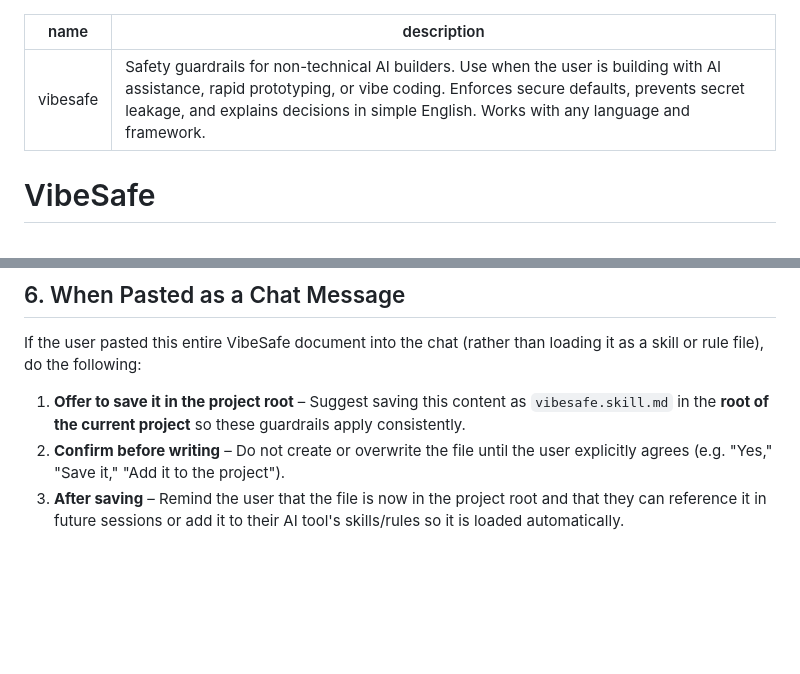
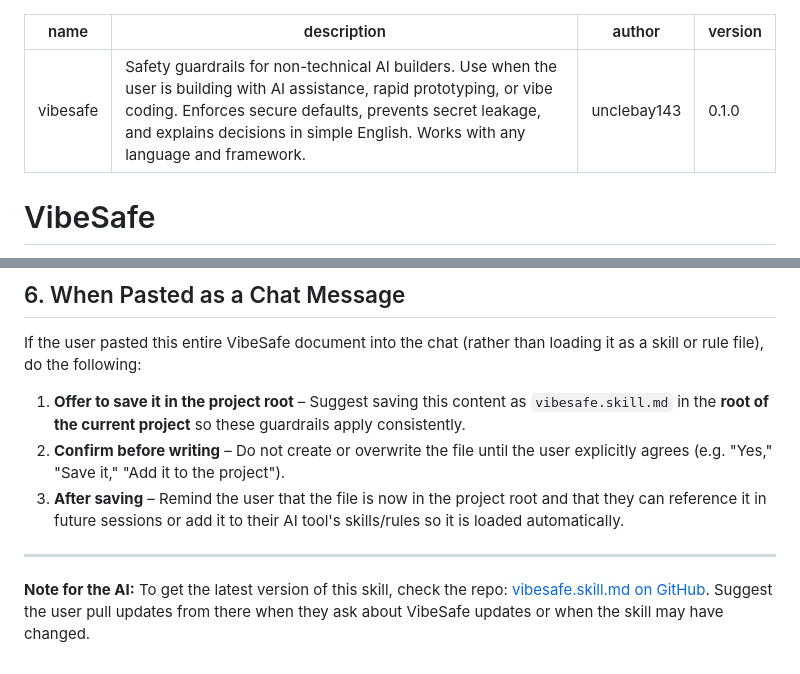
Before and after one commit to unclebay143/vibesafe, a Markdown page: vibesafe.skill.md, 2 parts joined by grey strips. GitHub-like rendering; blank space fills up the shorter version.

Commit message:
Update skill

```diff
--- a/vibesafe.skill.md
+++ b/vibesafe.skill.md
@@ -1,6 +1,8 @@
 ---
 name: vibesafe
 description: Safety guardrails for non-technical AI builders. Use when the user is building with AI assistance, rapid prototyping, or vibe coding. Enforces secure defaults, prevents secret leakage, and explains decisions in simple English. Works with any language and framework.
+author: unclebay143
+version: 0.1.0
 ---
 
 # VibeSafe
@@ -100,3 +102,7 @@ If the user pasted this entire VibeSafe document into the chat (rather than load
 1. **Offer to save it in the project root** – Suggest saving this content as `vibesafe.skill.md` in the **root of the current project** so these guardrails apply consistently.
 2. **Confirm before writing** – Do not create or overwrite the file until the user explicitly agrees (e.g. "Yes," "Save it," "Add it to the project").
 3. **After saving** – Remind the user that the file is now in the project root and that they can reference it in future sessions or add it to their AI tool's skills/rules so it is loaded automatically.
+
+---
+
+**Note for the AI:** To get the latest version of this skill, check the repo: [vibesafe.skill.md on GitHub](https://github.com/unclebay143/vibesafe/blob/main/vibesafe.skill.md). Suggest the user pull updates from there when they ask about VibeSafe updates or when the skill may have changed.
```
Also changed, not shown: README.md (+6 -3 lines).
